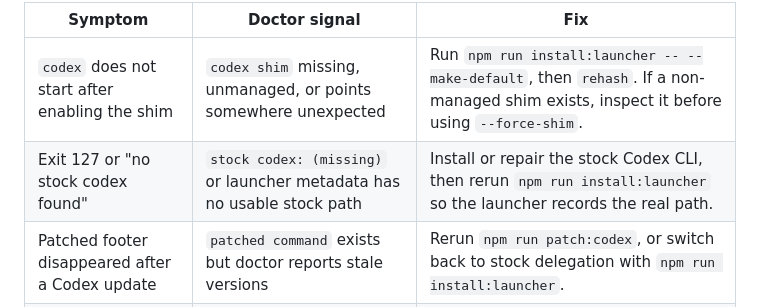
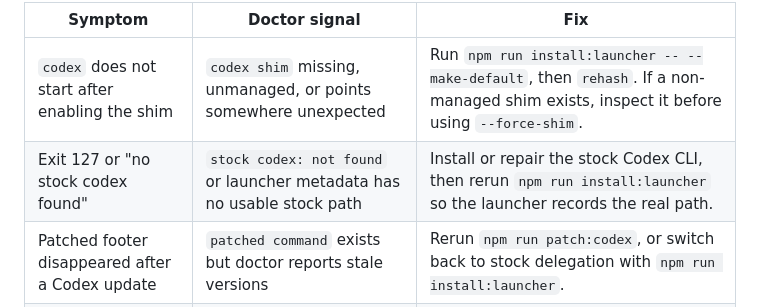
Before and after one commit to brandonwie/codex-hud, a Markdown page: README.md, the part around the change. GitHub-like rendering.

Commit message:
docs: align stock codex doctor signal

```diff
--- a/README.md
+++ b/README.md
@@ -220,7 +220,7 @@ Start with `npm run doctor`; it prints the active shim, launcher, stock Codex, r
 | Symptom | Doctor signal | Fix |
 | ------- | ------------- | --- |
 | `codex` does not start after enabling the shim | `codex shim` missing, unmanaged, or points somewhere unexpected | Run `npm run install:launcher -- --make-default`, then `rehash`. If a non-managed shim exists, inspect it before using `--force-shim`. |
-| Exit 127 or "no stock codex found" | `stock codex: (missing)` or launcher metadata has no usable stock path | Install or repair the stock Codex CLI, then rerun `npm run install:launcher` so the launcher records the real path. |
+| Exit 127 or "no stock codex found" | `stock codex: not found` or launcher metadata has no usable stock path | Install or repair the stock Codex CLI, then rerun `npm run install:launcher` so the launcher records the real path. |
 | Patched footer disappeared after a Codex update | `patched command` exists but doctor reports stale versions | Rerun `npm run patch:codex`, or switch back to stock delegation with `npm run install:launcher`. |
 | Config changes are ignored | `codex-hud --config-path` does not list the file you edited, or `--print-config` shows defaults | Move the config to `$CODEX_HOME/codex-hud.toml`, `./.codex/codex-hud.toml`, or set `$CODEX_HUD_CONFIG` to the exact file. |
 | Rust renderer is not used | `renderer` reports Node fallback, missing binary, or failed health check | Run `npm run build:rust`, then reinstall the launcher or rerun the patched flow that should use the Rust renderer. |
```
